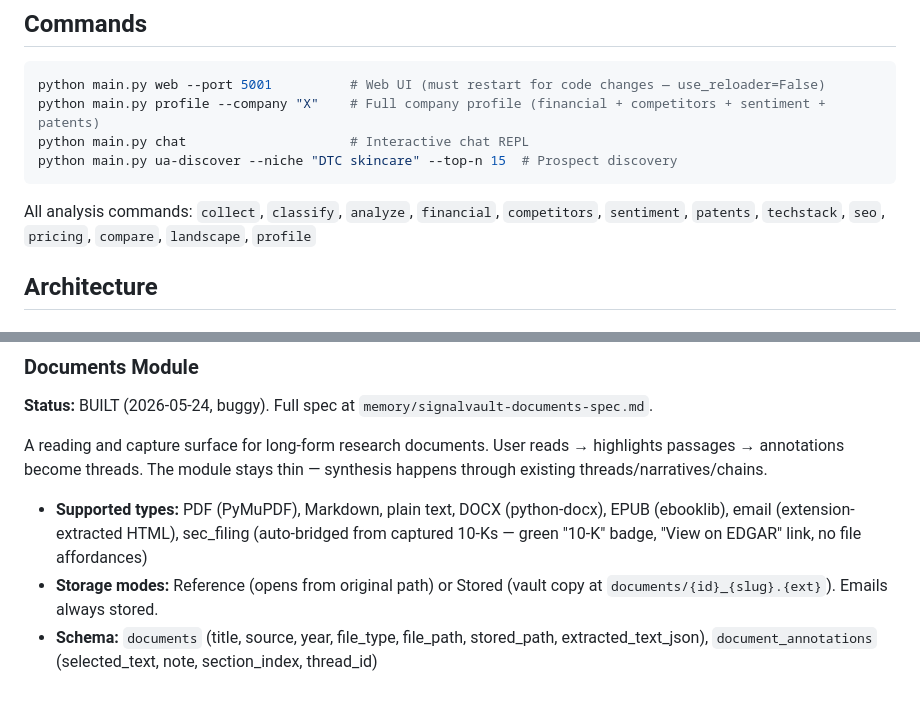
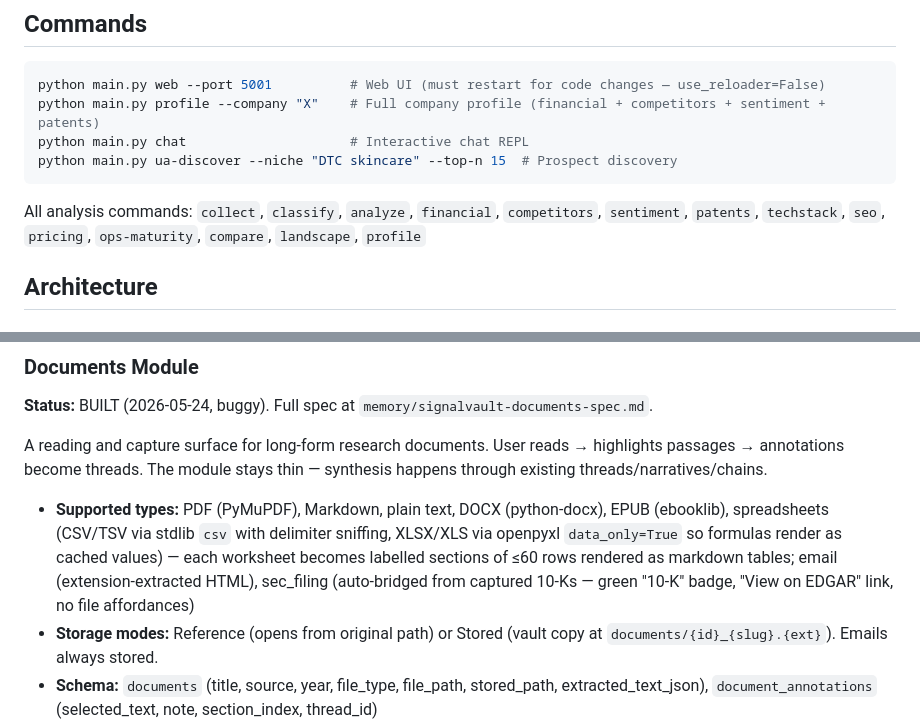
Before and after one commit to pearthefruit/competitive-intel-agent, a Markdown page: CLAUDE.md, 2 parts joined by grey strips. Rendered like a GitHub page; blank space fills up the shorter version.

````diff
--- a/CLAUDE.md
+++ b/CLAUDE.md
@@ -24,7 +24,7 @@ python main.py chat                     # Interactive chat REPL
 python main.py ua-discover --niche "DTC skincare" --top-n 15  # Prospect discovery
 ```
 
-All analysis commands: `collect`, `classify`, `analyze`, `financial`, `competitors`, `sentiment`, `patents`, `techstack`, `seo`, `pricing`, `compare`, `landscape`, `profile`
+All analysis commands: `collect`, `classify`, `analyze`, `financial`, `competitors`, `sentiment`, `patents`, `techstack`, `seo`, `pricing`, `ops-maturity`, `compare`, `landscape`, `profile`
 
 ## Architecture
 
@@ -84,7 +84,7 @@ A source capture + embedding layer scoped to the Research module. Agents save ra
 
 A reading and capture surface for long-form research documents. User reads → highlights passages → annotations become threads. The module stays thin — synthesis happens through existing threads/narratives/chains.
 
-- **Supported types:** PDF (PyMuPDF), Markdown, plain text, DOCX (python-docx), EPUB (ebooklib), email (extension-extracted HTML), sec_filing (auto-bridged from captured 10-Ks — green "10-K" badge, "View on EDGAR" link, no file affordances)
+- **Supported types:** PDF (PyMuPDF), Markdown, plain text, DOCX (python-docx), EPUB (ebooklib), spreadsheets (CSV/TSV via stdlib `csv` with delimiter sniffing, XLSX/XLS via openpyxl `data_only=True` so formulas render as cached values) — each worksheet becomes labelled sections of ≤60 rows rendered as markdown tables; email (extension-extracted HTML), sec_filing (auto-bridged from captured 10-Ks — green "10-K" badge, "View on EDGAR" link, no file affordances)
 - **Storage modes:** Reference (opens from original path) or Stored (vault copy at `documents/{id}_{slug}.{ext}`). Emails always stored.
 - **Schema:** `documents` (title, source, year, file_type, file_path, stored_path, extracted_text_json), `document_annotations` (selected_text, note, section_index, thread_id)
 - **Extraction:** all formats produce `extracted_text_json` — array of `{index, label, text}` sections
````
Also changed, not shown: other parts of CLAUDE.md (+61 -0 lines).
